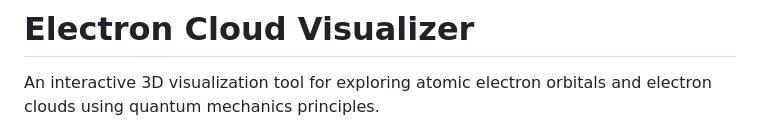
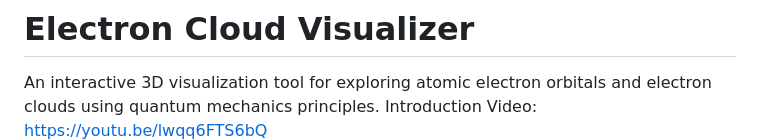
Before and after one commit to AK51/electron_orbital, a Markdown page: README.md, the part around the change. Rendered like a GitHub page.

Commit message:
Update README with introduction video and formatting
Added introduction video link and improved formatting.

```diff
--- a/README.md
+++ b/README.md
@@ -1,7 +1,7 @@
 # Electron Cloud Visualizer
 
 An interactive 3D visualization tool for exploring atomic electron orbitals and electron clouds using quantum mechanics principles.
-
+Introduction Video:  https://youtu.be/lwqq6FTS6bQ
 ![Electron Cloud Visualizer](main.png)
 <img width="1273" height="726" alt="main1" src="https://github.com/user-attachments/assets/cbddea0a-9dc9-4ca2-9659-c468720a8ccf" />
 <img width="1273" height="756" alt="main2" src="https://github.com/user-attachments/assets/1347ea22-f66d-48dd-97a1-30cbfefa4e11" />
```
